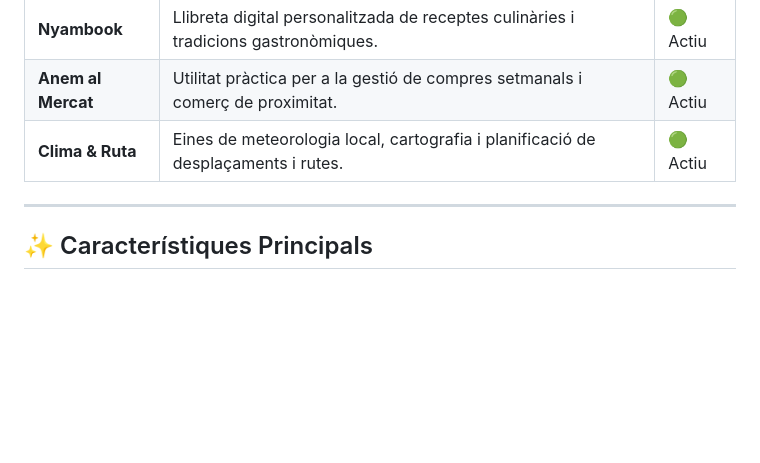
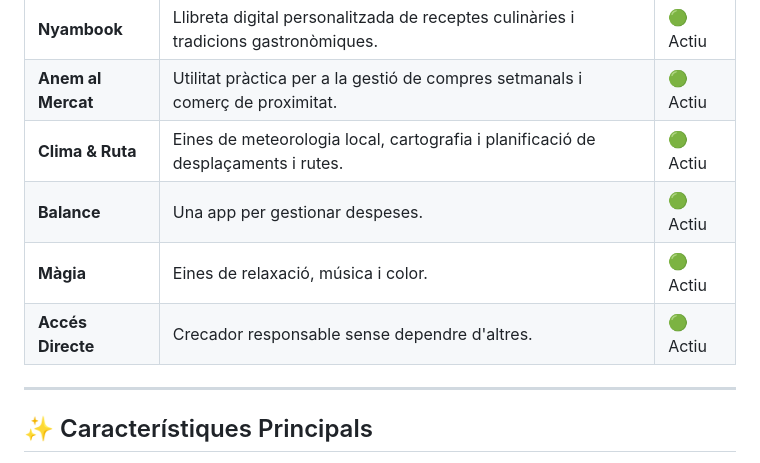
Before and after one commit to mehillana/paquet, a Markdown page: README.md, the part around the change. Drawn GitHub-style; blank space fills up the shorter version.

Commit message:
Add new applications to README

```diff
--- a/README.md
+++ b/README.md
@@ -38,6 +38,9 @@ El paquet s'estructura com un directori unificat des d'on es pot accedir a tot l
 | **Nyambook** | Llibreta digital personalitzada de receptes culinàries i tradicions gastronòmiques. | 🟢 Actiu |
 | **Anem al Mercat** | Utilitat pràctica per a la gestió de compres setmanals i comerç de proximitat. | 🟢 Actiu |
 | **Clima & Ruta** | Eines de meteorologia local, cartografia i planificació de desplaçaments i rutes. | 🟢 Actiu |
+| **Balance** | Una app per gestionar despeses. | 🟢 Actiu |
+| **Màgia** | Eines de relaxació, música i color. | 🟢 Actiu |
+| **Accés Directe** | Crecador responsable sense dependre d'altres. | 🟢 Actiu |
 
 ---
 
```
